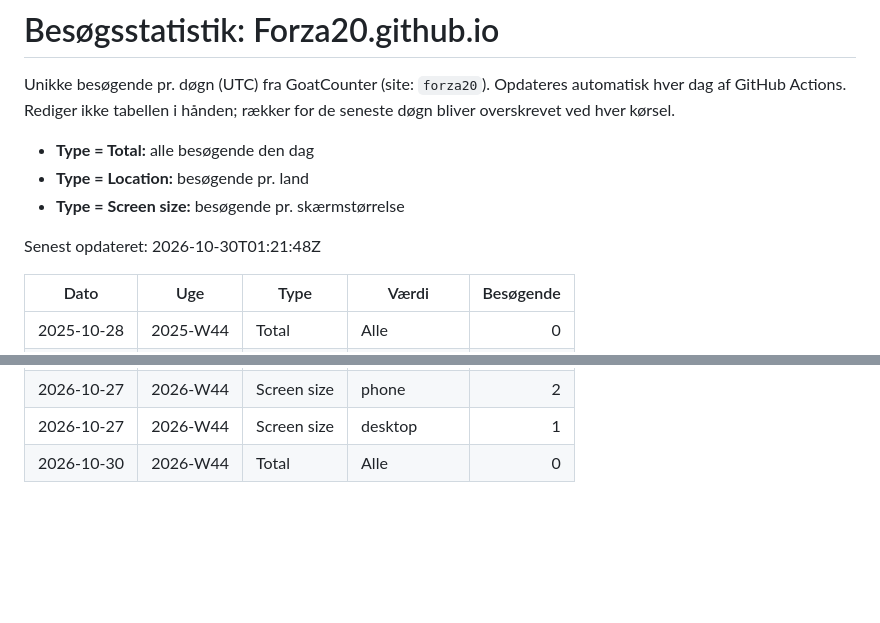
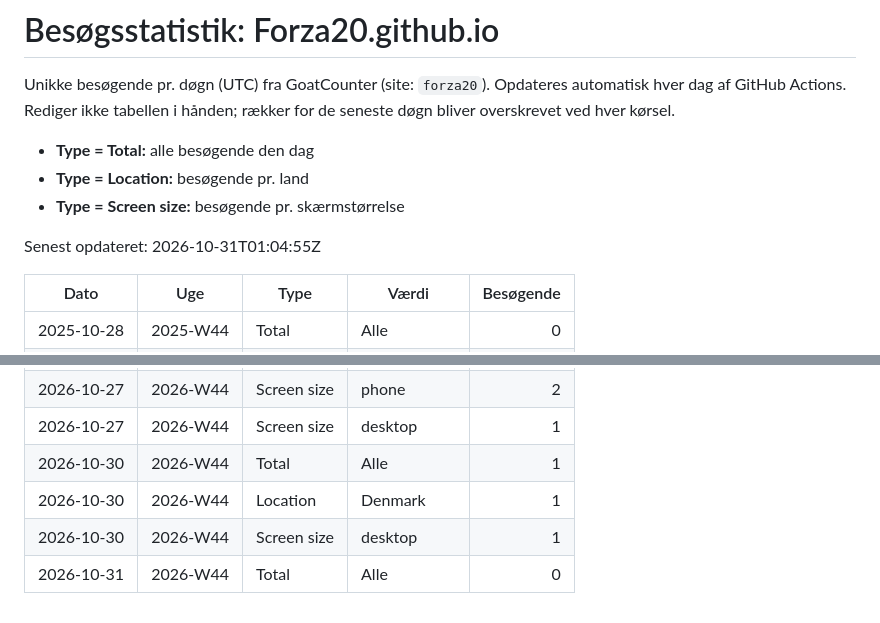
Before and after one commit to Forza20/Dashboard, a Markdown page: stats-historik.md, 2 parts joined by grey strips. GitHub-like rendering; blank space fills up the shorter version.

Commit message:
Opdater besøgsstatistik 2026-10-31

```diff
--- a/stats-historik.md
+++ b/stats-historik.md
@@ -7,7 +7,7 @@ Rediger ikke tabellen i hånden; rækker for de seneste døgn bliver overskrevet
 - **Type = Location:** besøgende pr. land
 - **Type = Screen size:** besøgende pr. skærmstørrelse
 
-Senest opdateret: 2026-10-30T01:21:48Z
+Senest opdateret: 2026-10-31T01:04:55Z
 
 | Dato | Uge | Type | Værdi | Besøgende |
 | --- | --- | --- | --- | ---: |
@@ -402,4 +402,7 @@ Senest opdateret: 2026-10-30T01:21:48Z
 | 2026-10-27 | 2026-W44 | Location | Denmark | 3 |
 | 2026-10-27 | 2026-W44 | Screen size | phone | 2 |
 | 2026-10-27 | 2026-W44 | Screen size | desktop | 1 |
-| 2026-10-30 | 2026-W44 | Total | Alle | 0 |
+| 2026-10-30 | 2026-W44 | Total | Alle | 1 |
+| 2026-10-30 | 2026-W44 | Location | Denmark | 1 |
+| 2026-10-30 | 2026-W44 | Screen size | desktop | 1 |
+| 2026-10-31 | 2026-W44 | Total | Alle | 0 |
```
